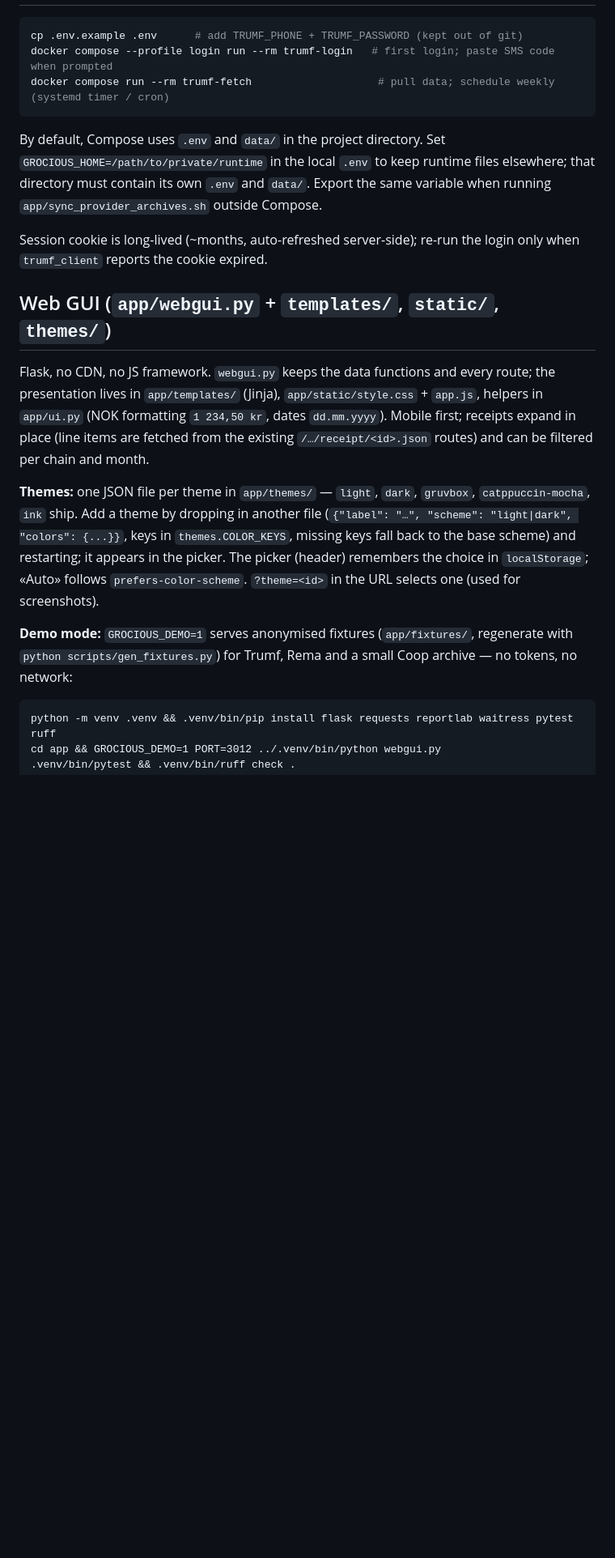
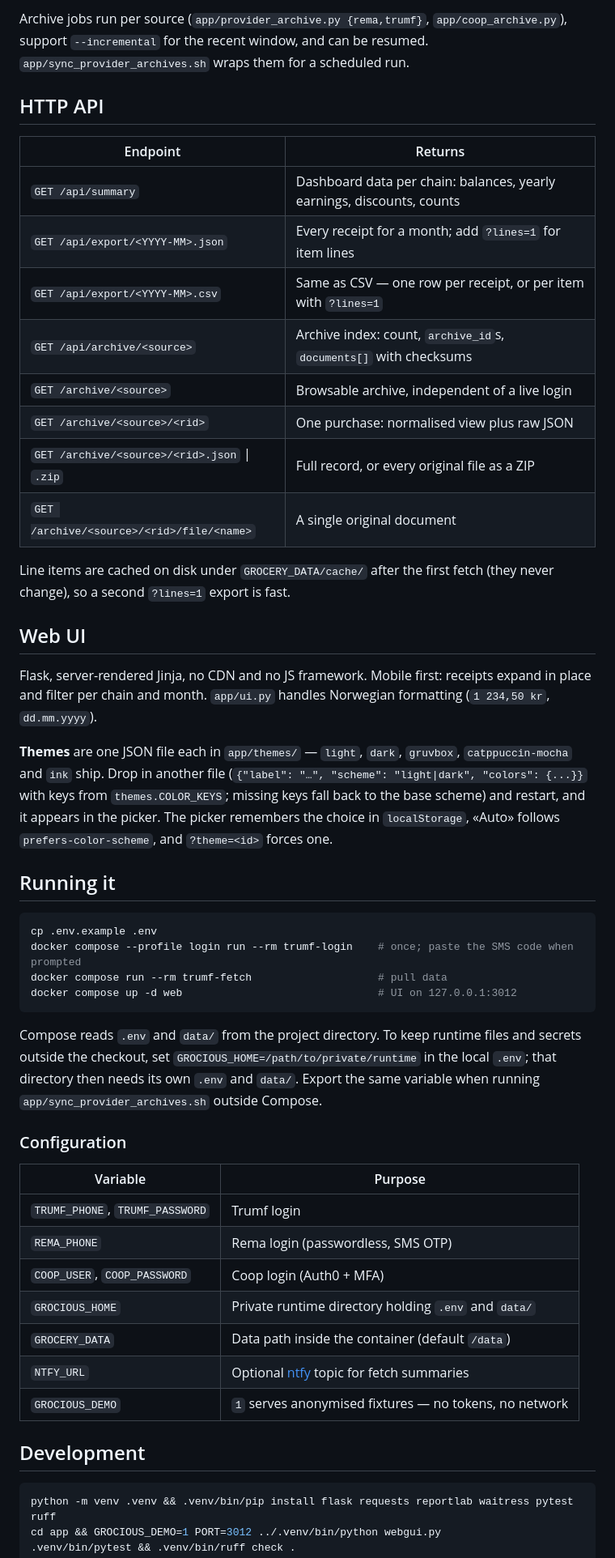
Before and after one commit to palhatlem/grocious, a Markdown page: README.md, the part around one of its changes. Shown at 81% size. Drawn GitHub-style; blank space fills up the shorter version.

````diff
--- a/README.md
+++ b/README.md
@@ -24,33 +59,64 @@ tracking bonus, receipts and offers (coupons are **not** auto-activated — by c
+Archive jobs run per source (`app/provider_archive.py {rema,trumf}`, `app/coop_archive.py`),
+support `--incremental` for the recent window, and can be resumed. `app/sync_provider_archives.sh`
+wraps them for a scheduled run.
+
+## HTTP API
+
+| Endpoint | Returns |
+|---|---|
+| `GET /api/summary` | Dashboard data per chain: balances, yearly earnings, discounts, counts |
+| `GET /api/export/<YYYY-MM>.json` | Every receipt for a month; add `?lines=1` for item lines |
+| `GET /api/export/<YYYY-MM>.csv` | Same as CSV — one row per receipt, or per item with `?lines=1` |
+| `GET /api/archive/<source>` | Archive index: count, `archive_id`s, `documents[]` with checksums |
+| `GET /archive/<source>` | Browsable archive, independent of a live login |
+| `GET /archive/<source>/<rid>` | One purchase: normalised view plus raw JSON |
+| `GET /archive/<source>/<rid>.json` \| `.zip` | Full record, or every original file as a ZIP |
+| `GET /archive/<source>/<rid>/file/<name>` | A single original document |
+
+Line items are cached on disk under `GROCERY_DATA/cache/` after the first fetch (they never
+change), so a second `?lines=1` export is fast.
+
+## Web UI
+
+Flask, server-rendered Jinja, no CDN and no JS framework. Mobile first: receipts expand in
+place and filter per chain and month. `app/ui.py` handles Norwegian formatting (`1 234,50 kr`,
+`dd.mm.yyyy`).
+
+**Themes** are one JSON file each in `app/themes/` — `light`, `dark`, `gruvbox`,
+`catppuccin-mocha` and `ink` ship. Drop in another file (`{"label": "…", "scheme":
+"light|dark", "colors": {...}}` with keys from `themes.COLOR_KEYS`; missing keys fall back to
+the base scheme) and restart, and it appears in the picker. The picker remembers the choice
+in `localStorage`, «Auto» follows `prefers-color-scheme`, and `?theme=<id>` forces one.
+
+## Running it
+
 ```bash
-cp .env.example .env      # add TRUMF_PHONE + TRUMF_PASSWORD (kept out of git)
-docker compose --profile login run --rm trumf-login   # first login; paste SMS code when prompted
-docker compose run --rm trumf-fetch                    # pull data; schedule weekly (systemd timer / cron)
+cp .env.example .env
+docker compose --profile login run --rm trumf-login    # once; paste the SMS code when prompted
+docker compose run --rm trumf-fetch                    # pull data
+docker compose up -d web                               # UI on 127.0.0.1:3012
 ```
-By default, Compose uses `.env` and `data/` in the project directory. Set
-`GROCIOUS_HOME=/path/to/private/runtime` in the local `.env` to keep runtime files
-elsewhere; that directory must contain its own `.env` and `data/`. Export the same
-variable when running `app/sync_provider_archives.sh` outside Compose.
 
-Session cookie is long-lived (~months, auto-refreshed server-side); re-run the login only when
-`trumf_client` reports the cookie expired.
+Compose reads `.env` and `data/` from the project directory. To keep runtime files and
+secrets outside the checkout, set `GROCIOUS_HOME=/path/to/private/runtime` in the local
+`.env`; that directory then needs its own `.env` and `data/`. Export the same variable when
+running `app/sync_provider_archives.sh` outside Compose.
 
-## Web GUI (`app/webgui.py` + `templates/`, `static/`, `themes/`)
+### Configuration
 
-Flask, no CDN, no JS framework. `webgui.py` keeps the data functions and every route; the
-presentation lives in `app/templates/` (Jinja), `app/static/style.css` + `app.js`, helpers in `app/ui.py`
-(NOK formatting `1 234,50 kr`, dates `dd.mm.yyyy`). Mobile first; receipts expand in place (line items are
-fetched from the existing `/…/receipt/<id>.json` routes) and can be filtered per chain and month.
+| Variable | Purpose |
+|---|---|
+| `TRUMF_PHONE`, `TRUMF_PASSWORD` | Trumf login |
+| `REMA_PHONE` | Rema login (passwordless, SMS OTP) |
+| `COOP_USER`, `COOP_PASSWORD` | Coop login (Auth0 + MFA) |
+| `GROCIOUS_HOME` | Private runtime directory holding `.env` and `data/` |
+| `GROCERY_DATA` | Data path inside the container (default `/data`) |
+| `NTFY_URL` | Optional [ntfy](https://ntfy.sh) topic for fetch summaries |
+| `GROCIOUS_DEMO` | `1` serves anonymised fixtures — no tokens, no network |
 
-**Themes:** one JSON file per theme in `app/themes/` — `light`, `dark`, `gruvbox`, `catppuccin-mocha`, `ink`
-ship. Add a theme by dropping in another file (`{"label": "…", "scheme": "light|dark", "colors": {...}}`,
-keys in `themes.COLOR_KEYS`, missing keys fall back to the base scheme) and restarting; it appears in the
-picker. The picker (header) remembers the choice in `localStorage`; «Auto» follows `prefers-color-scheme`.
-`?theme=<id>` in the URL selects one (used for screenshots).
+## Development
 
-**Demo mode:** `GROCIOUS_DEMO=1` serves anonymised fixtures (`app/fixtures/`, regenerate with
-`python scripts/gen_fixtures.py`) for Trumf, Rema and a small Coop archive — no tokens, no network:
-
-```
+```bash
 python -m venv .venv && .venv/bin/pip install flask requests reportlab waitress pytest ruff
 cd app && GROCIOUS_DEMO=1 PORT=3012 ../.venv/bin/python webgui.py
 .venv/bin/pytest && .venv/bin/ruff check .
````
Also changed, not shown: other parts of README.md (+80 -28 lines).
